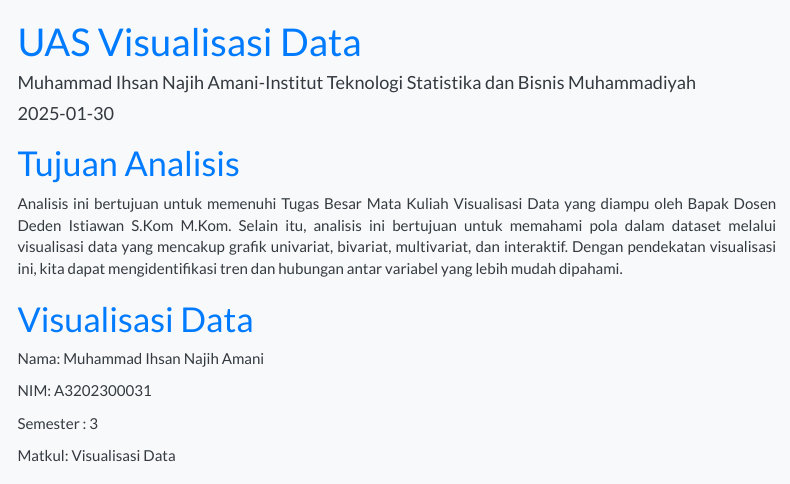
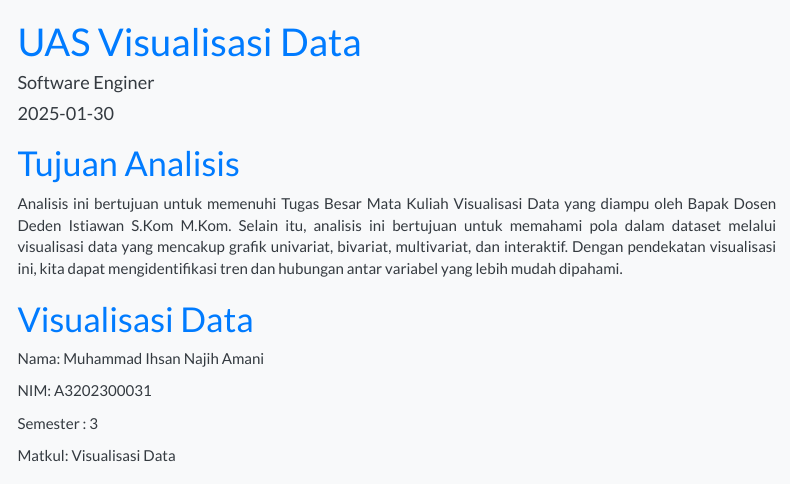
Before and after one commit to Ihsannajih86/UAS_Data_Vis, an R Markdown document (index.Rmd): the page in a window 1100 px wide, from its top. Rendered offline with R 4.5, knitr and Pandoc, with nearby package versions; menus at the side of the page are left out.

Commit message:
update revisi

```diff
--- a/index.Rmd
+++ b/index.Rmd
@@ -1,6 +1,6 @@
 ---
 title: "UAS Visualisasi Data"
-author: "Muhammad Ihsan Najih Amani-Institut Teknologi Statistika dan Bisnis Muhammadiyah"
+author: "Software Enginer"
 NIM: "A3202300031"
 date: "`r Sys.Date()`"
 output:
```
